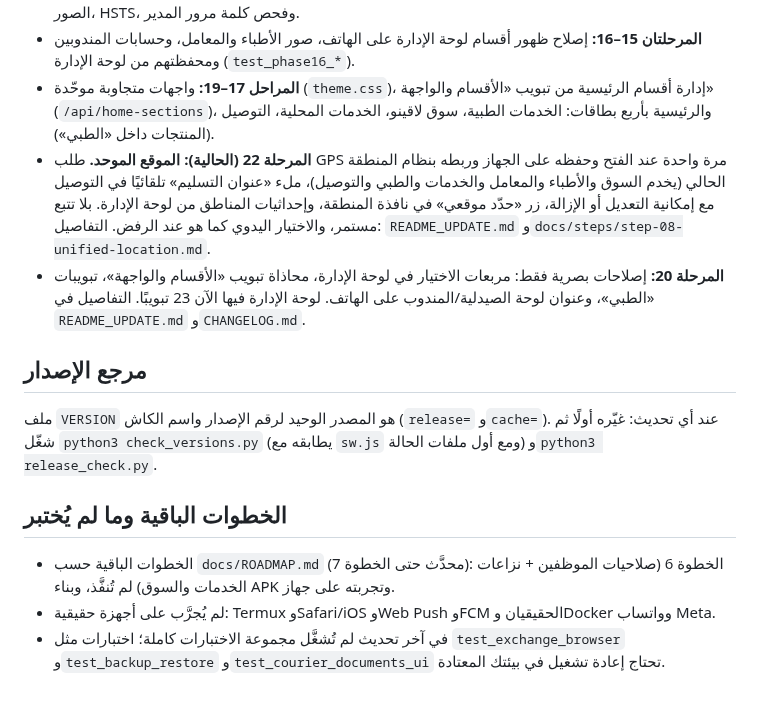
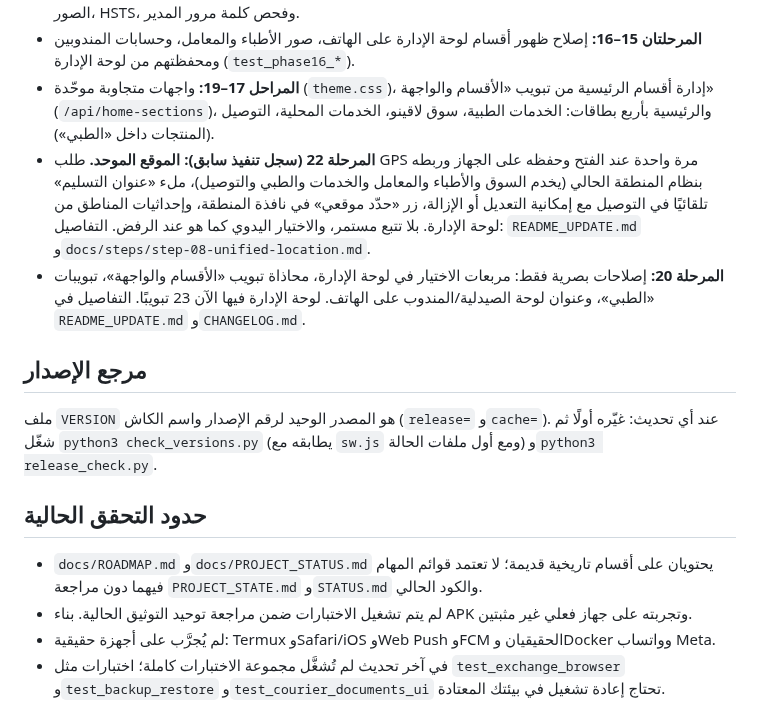
Before and after one commit to Tarek2024/Laqino, a Markdown page: README.md, the part around the change. Rendered like a GitHub page.

Commit message:
docs: correct stale phase and roadmap wording

```diff
--- a/README.md
+++ b/README.md
@@ -17,14 +17,15 @@
 - **المرحلة 14:** تقوية أمنية: أرقام الأطباء والمعامل خلف تسجيل الدخول وبسقف ساعي، إزالة EXIF/GPS من الصور، HSTS، وفحص كلمة مرور المدير.
 - **المرحلتان 15–16:** إصلاح ظهور أقسام لوحة الإدارة على الهاتف، صور الأطباء والمعامل، وحسابات المندوبين ومحفظتهم من لوحة الإدارة (`test_phase16_*`).
 - **المراحل 17–19:** واجهات متجاوبة موحّدة (`theme.css`)، إدارة أقسام الرئيسية من تبويب «الأقسام والواجهة» (`/api/home-sections`)، والرئيسية بأربع بطاقات: الخدمات الطبية، سوق لاقينو، الخدمات المحلية، التوصيل (المنتجات داخل «الطبي»).
-- **المرحلة 22 (الحالية): الموقع الموحد.** طلب GPS مرة واحدة عند الفتح وحفظه على الجهاز وربطه بنظام المنطقة الحالي (يخدم السوق والأطباء والمعامل والخدمات والطبي والتوصيل)، ملء «عنوان التسليم» تلقائيًا في التوصيل مع إمكانية التعديل أو الإزالة، زر «حدّد موقعي» في نافذة المنطقة، وإحداثيات المناطق من لوحة الإدارة. بلا تتبع مستمر، والاختيار اليدوي كما هو عند الرفض. التفاصيل: `README_UPDATE.md` و`docs/steps/step-08-unified-location.md`.
+- **المرحلة 22 (سجل تنفيذ سابق): الموقع الموحد.** طلب GPS مرة واحدة عند الفتح وحفظه على الجهاز وربطه بنظام المنطقة الحالي (يخدم السوق والأطباء والمعامل والخدمات والطبي والتوصيل)، ملء «عنوان التسليم» تلقائيًا في التوصيل مع إمكانية التعديل أو الإزالة، زر «حدّد موقعي» في نافذة المنطقة، وإحداثيات المناطق من لوحة الإدارة. بلا تتبع مستمر، والاختيار اليدوي كما هو عند الرفض. التفاصيل: `README_UPDATE.md` و`docs/steps/step-08-unified-location.md`.
 - **المرحلة 20:** إصلاحات بصرية فقط: مربعات الاختيار في لوحة الإدارة، محاذاة تبويب «الأقسام والواجهة»، تبويبات «الطبي»، وعنوان لوحة الصيدلية/المندوب على الهاتف. لوحة الإدارة فيها الآن 23 تبويبًا. التفاصيل في `README_UPDATE.md` و`CHANGELOG.md`.
 
 ## مرجع الإصدار
 ملف `VERSION` هو المصدر الوحيد لرقم الإصدار واسم الكاش (`release=` و`cache=`). عند أي تحديث: غيّره أولًا ثم شغّل `python3 check_versions.py` (يطابقه مع `sw.js` ومع أول ملفات الحالة) و`python3 release_check.py`.
 
-## الخطوات الباقية وما لم يُختبر
-- الخطوات الباقية حسب `docs/ROADMAP.md` (محدَّث حتى الخطوة 7): الخطوة 6 (صلاحيات الموظفين + نزاعات الخدمات والسوق) لم تُنفَّذ، وبناء APK وتجربته على جهاز.
+## حدود التحقق الحالية
+- `docs/ROADMAP.md` و`docs/PROJECT_STATUS.md` يحتويان على أقسام تاريخية قديمة؛ لا تعتمد قوائم المهام فيهما دون مراجعة `PROJECT_STATE.md` و`STATUS.md` والكود الحالي.
+- لم يتم تشغيل الاختبارات ضمن مراجعة توحيد التوثيق الحالية. بناء APK وتجربته على جهاز فعلي غير مثبتين.
 - لم يُجرَّب على أجهزة حقيقية: Termux وSafari/iOS وWeb Push وFCM الحقيقيان وDocker وواتساب Meta.
 - في آخر تحديث لم تُشغَّل مجموعة الاختبارات كاملة؛ اختبارات مثل `test_exchange_browser` و`test_backup_restore` و`test_courier_documents_ui` تحتاج إعادة تشغيل في بيئتك المعتادة.
 
```
